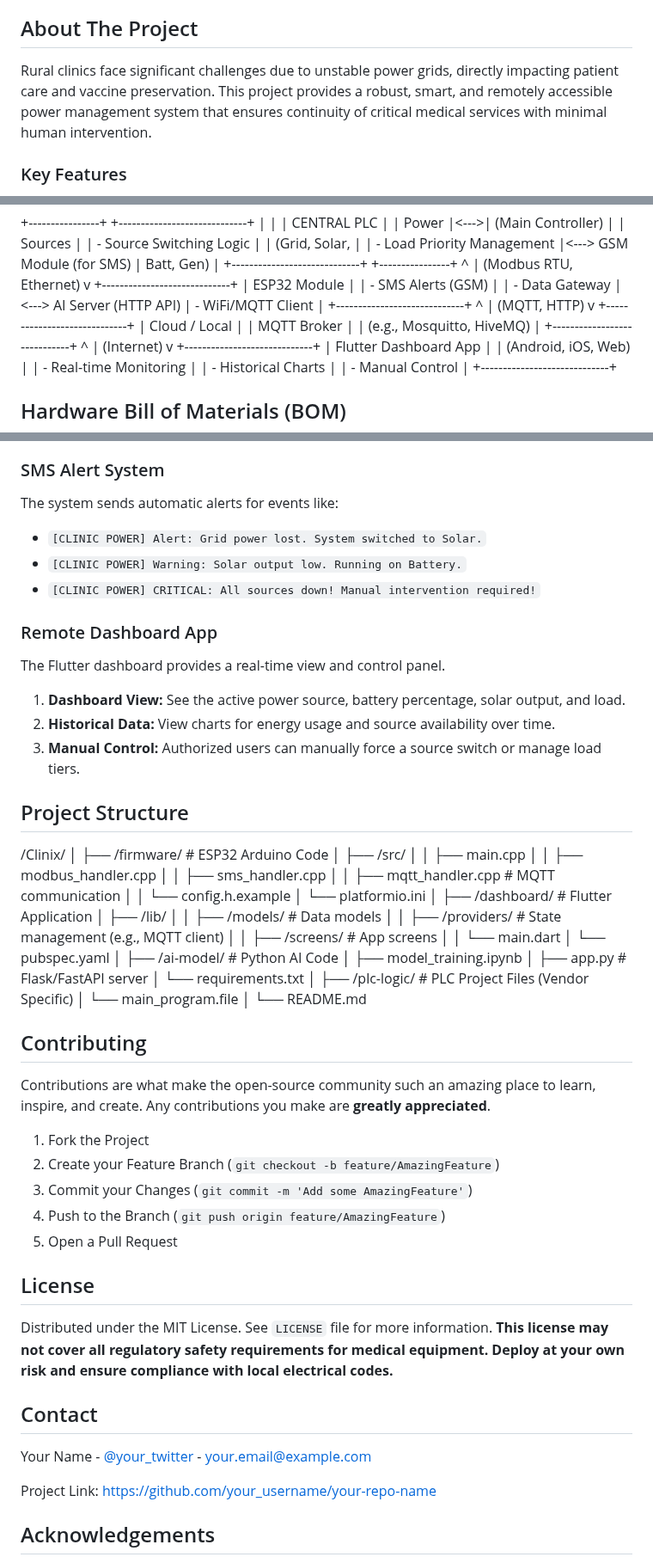
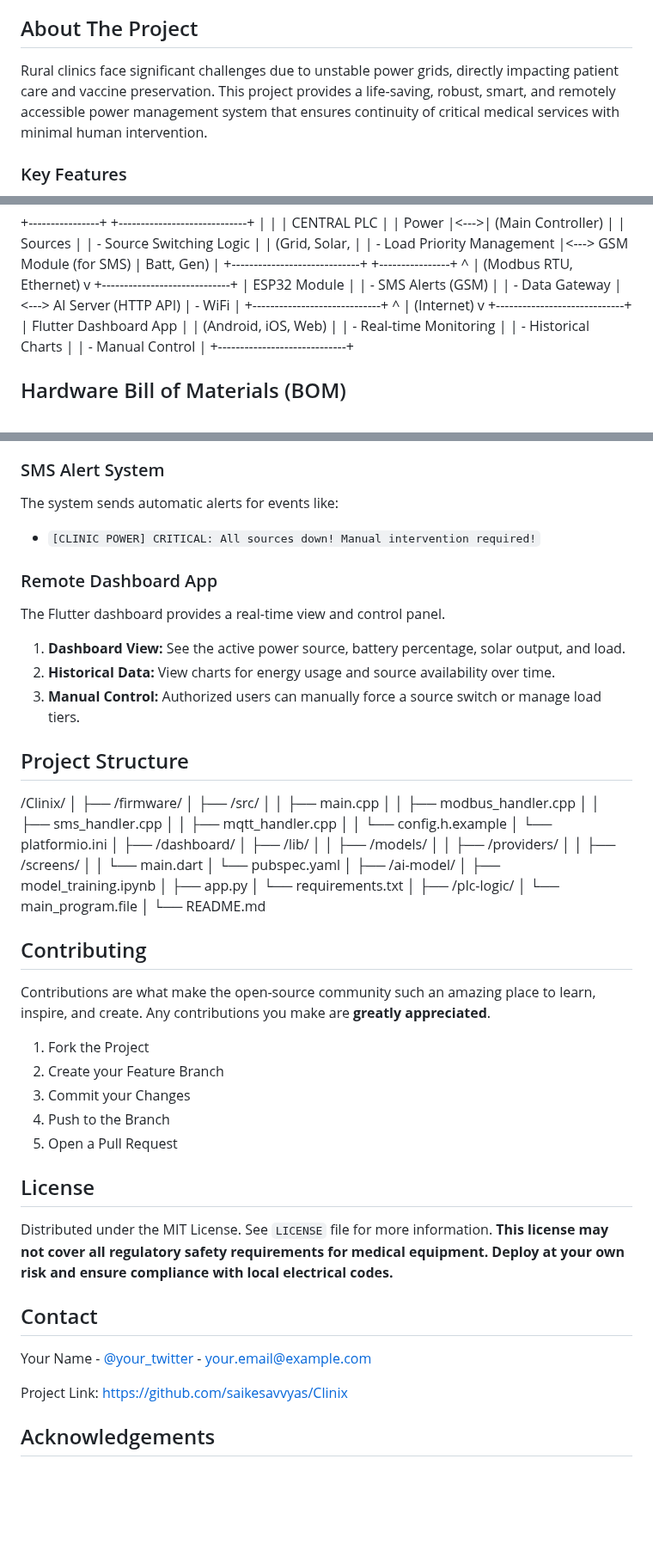
Before and after one commit to saikesavvyas/CliniX, a Markdown page: README.md, 3 parts joined by grey strips. Shown at 86% size. Rendered like a GitHub page; blank space fills up the shorter version.

```diff
--- a/README.md
+++ b/README.md
@@ -36,7 +36,7 @@ An Industry-Grade, end-to-end IoT solution designed to guarantee an uninterrupte
 
 ## About The Project
 
-Rural clinics face significant challenges due to unstable power grids, directly impacting patient care and vaccine preservation. This project provides a robust, smart, and remotely accessible power management system that ensures continuity of critical medical services with minimal human intervention.
+Rural clinics face significant challenges due to unstable power grids, directly impacting patient care and vaccine preservation. This project provides a life-saving, robust, smart, and remotely accessible power management system that ensures continuity of critical medical services with minimal human intervention.
 
 ### Key Features
 
@@ -63,15 +63,7 @@ v
 | ESP32 Module |
 | - SMS Alerts (GSM) |
 | - Data Gateway |<---> AI Server (HTTP API)
-| - WiFi/MQTT Client |
-+-----------------------------+
-^
-| (MQTT, HTTP)
-v
-+-----------------------------+
-| Cloud / Local |
-| MQTT Broker |
-| (e.g., Mosquitto, HiveMQ) |
+| - WiFi |
 +-----------------------------+
 ^
 | (Internet)
@@ -176,8 +167,6 @@ This project involves multiple codebases:
 
 ### SMS Alert System
 The system sends automatic alerts for events like:
-*   `[CLINIC POWER] Alert: Grid power lost. System switched to Solar.`
-*   `[CLINIC POWER] Warning: Solar output low. Running on Battery.`
 *   `[CLINIC POWER] CRITICAL: All sources down! Manual intervention required!`
 
 ### Remote Dashboard App
@@ -189,29 +178,29 @@ The Flutter dashboard provides a real-time view and control panel.
 ## Project Structure
 /Clinix/
 │
-├── /firmware/ # ESP32 Arduino Code
+├── /firmware/
 │ ├── /src/
 │ │ ├── main.cpp
 │ │ ├── modbus_handler.cpp
 │ │ ├── sms_handler.cpp
-│ │ ├── mqtt_handler.cpp # MQTT communication
+│ │ ├── mqtt_handler.cpp
 │ │ └── config.h.example
 │ └── platformio.ini
 │
-├── /dashboard/ # Flutter Application
+├── /dashboard/
 │ ├── /lib/
-│ │ ├── /models/ # Data models
-│ │ ├── /providers/ # State management (e.g., MQTT client)
-│ │ ├── /screens/ # App screens
+│ │ ├── /models/
+│ │ ├── /providers/
+│ │ ├── /screens/
 │ │ └── main.dart
 │ └── pubspec.yaml
 │
-├── /ai-model/ # Python AI Code
+├── /ai-model/
 │ ├── model_training.ipynb
-│ ├── app.py # Flask/FastAPI server
+│ ├── app.py
 │ └── requirements.txt
 │
-├── /plc-logic/ # PLC Project Files (Vendor Specific)
+├── /plc-logic/
 │ └── main_program.file
 │
 └── README.md
@@ -221,9 +210,9 @@ The Flutter dashboard provides a real-time view and control panel.
 Contributions are what make the open-source community such an amazing place to learn, inspire, and create. Any contributions you make are **greatly appreciated**.
 
 1. Fork the Project
-2. Create your Feature Branch (`git checkout -b feature/AmazingFeature`)
-3. Commit your Changes (`git commit -m 'Add some AmazingFeature'`)
-4. Push to the Branch (`git push origin feature/AmazingFeature`)
+2. Create your Feature Branch
+3. Commit your Changes
+4. Push to the Branch
 5. Open a Pull Request
 
 ## License
@@ -234,7 +223,7 @@ Distributed under the MIT License. See `LICENSE` file for more information. **Th
 
 Your Name - [@your_twitter](https://twitter.com/your_twitter) - your.email@example.com
 
-Project Link: [https://github.com/your_username/your-repo-name](https://github.com/your_username/your-repo-name)
+Project Link: [https://github.com/saikesavvyas/Clinix](https://github.com/saikesavvyas/Clinix)
 
 ## Acknowledgements
 
```
Also changed, not shown: other parts of README.md (+3 -4 lines).
